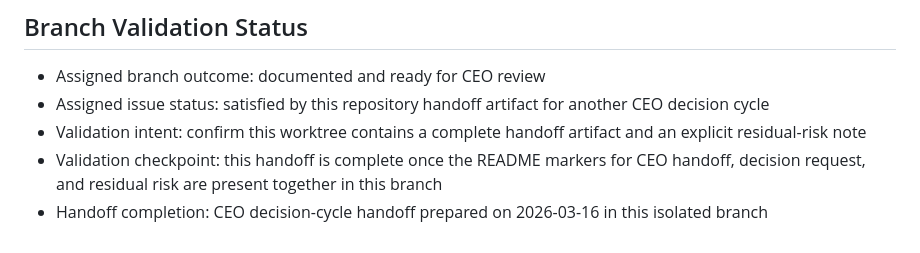
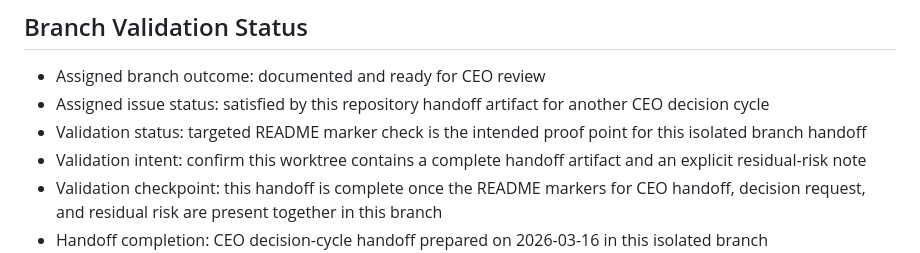
Before and after one commit to bssm-oss/cotor-test, a Markdown page: README.md, the part around the change. GitHub-like rendering.

Commit message:
Hand the result back to the CEO for another decision cycle. (codex)

```diff
--- a/README.md
+++ b/README.md
@@ -25,6 +25,7 @@ This isolated branch contains the minimal follow-up artifact for the review cycl
 
 - Assigned branch outcome: documented and ready for CEO review
 - Assigned issue status: satisfied by this repository handoff artifact for another CEO decision cycle
+- Validation status: targeted README marker check is the intended proof point for this isolated branch handoff
 - Validation intent: confirm this worktree contains a complete handoff artifact and an explicit residual-risk note
 - Validation checkpoint: this handoff is complete once the README markers for CEO handoff, decision request, and residual risk are present together in this branch
 - Handoff completion: CEO decision-cycle handoff prepared on 2026-03-16 in this isolated branch
```
